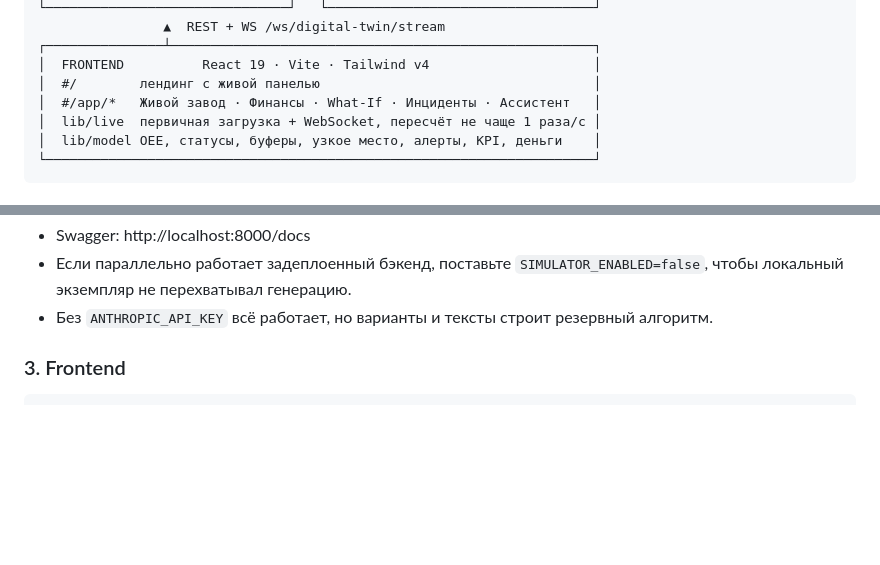
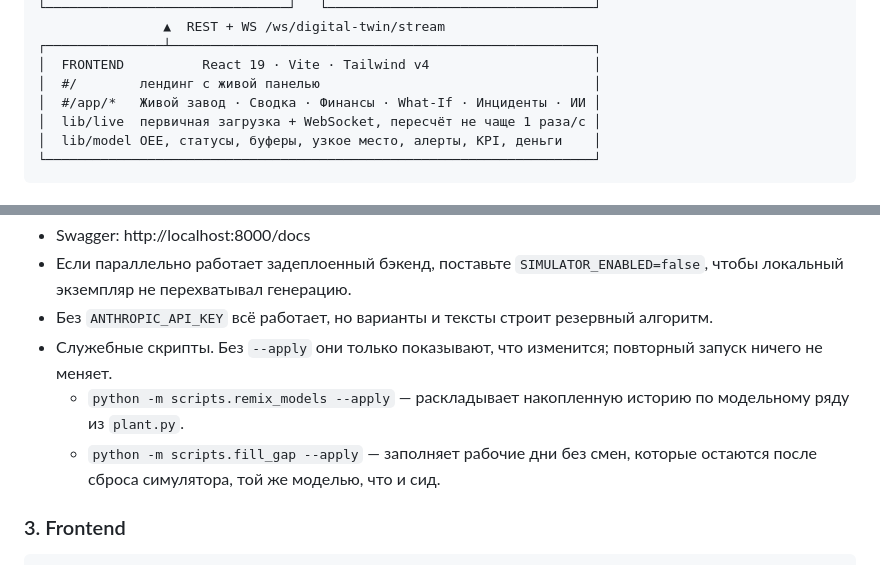
Before and after one commit to Flynn2312/Hackaton-2-case, a Markdown page: README.md, 2 parts joined by grey strips. Rendered like a GitHub page; blank space fills up the shorter version.

````diff
--- a/README.md
+++ b/README.md
@@ -305,7 +336,7 @@ Claude отвечает **только по этому срезу**. На воп
 ┌───────────────┴──────────────────────────────────────────────────────┐
 │  FRONTEND          React 19 · Vite · Tailwind v4                     │
 │  #/        лендинг с живой панелью                                   │
-│  #/app/*   Живой завод · Финансы · What-If · Инциденты · Ассистент   │
+│  #/app/*   Живой завод · Сводка · Финансы · What-If · Инциденты · ИИ │
 │  lib/live  первичная загрузка + WebSocket, пересчёт не чаще 1 раза/с │
 │  lib/model OEE, статусы, буферы, узкое место, алерты, KPI, деньги    │
 └──────────────────────────────────────────────────────────────────────┘
@@ -365,6 +396,10 @@ uvicorn app.main:app --reload --port 8000
 - Если параллельно работает задеплоенный бэкенд, поставьте `SIMULATOR_ENABLED=false`, чтобы локальный
   экземпляр не перехватывал генерацию.
 - Без `ANTHROPIC_API_KEY` всё работает, но варианты и тексты строит резервный алгоритм.
+- Служебные скрипты. Без `--apply` они только показывают, что изменится; повторный запуск ничего не меняет.
+  - `python -m scripts.remix_models --apply` — раскладывает накопленную историю по модельному ряду из `plant.py`.
+  - `python -m scripts.fill_gap --apply` — заполняет рабочие дни без смен, которые остаются после сброса симулятора,
+    той же моделью, что и сид.
 
 ### 3. Frontend
 ```bash
````
Also changed, not shown: other parts of README.md (+45 -14 lines).
